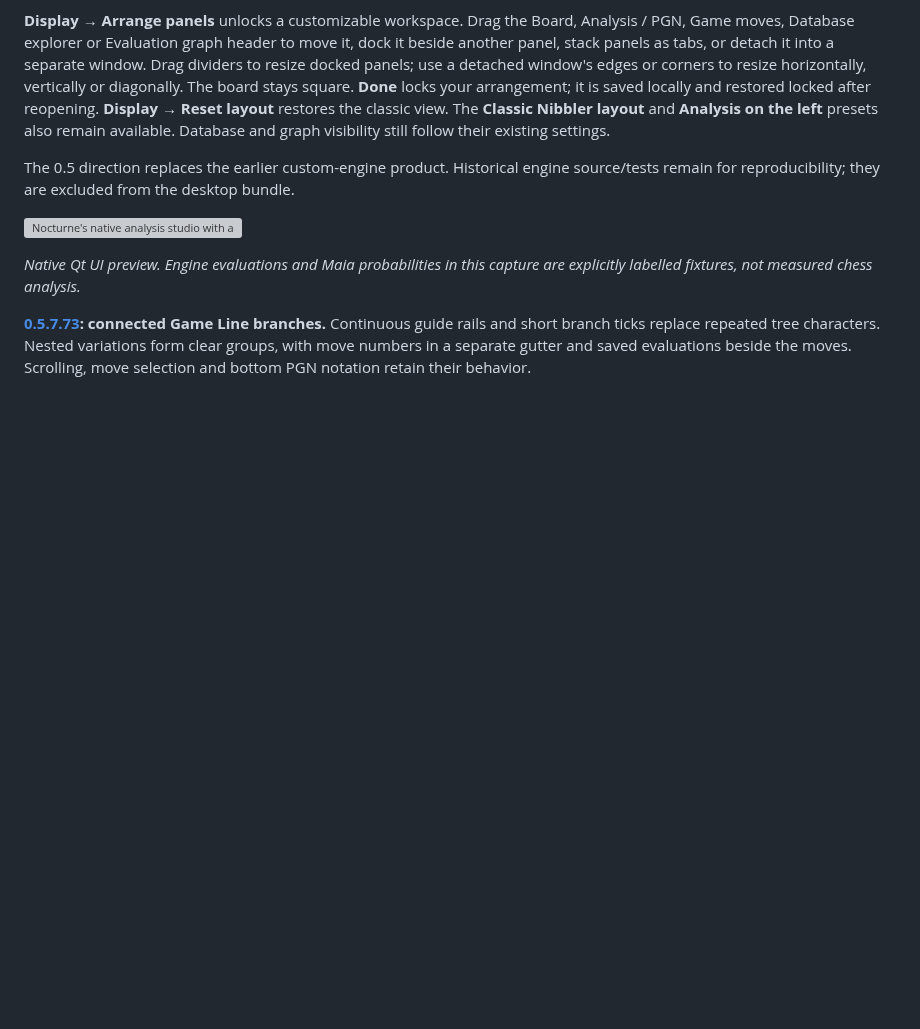
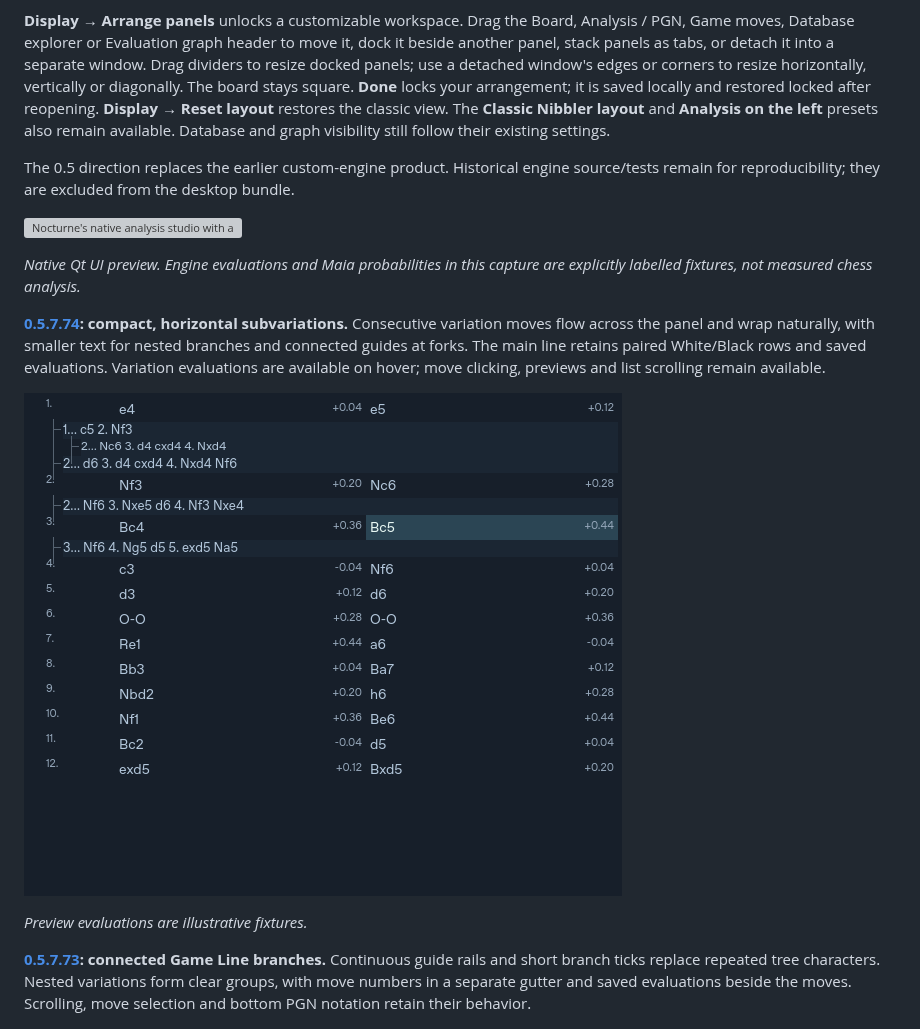
Before and after one commit to understandingothers789-pixel/nocturne-chess, a Markdown page: README.md, the part around the change. GitHub-like rendering; pictures changed too: docs/previews/inline-variations-74.png (added); blank space fills up the shorter version; grey boxes are pictures that could not be loaded.

Commit message:
docs: publish 0.5.7.74 Windows download and inline variation preview

```diff
--- a/README.md
+++ b/README.md
@@ -21,6 +21,12 @@ source/tests remain for reproducibility; they are excluded from the desktop bund
 
 *Native Qt UI preview. Engine evaluations and Maia probabilities in this
 capture are explicitly labelled fixtures, not measured chess analysis.*
+
+**[0.5.7.74](https://github.com/understandingothers789-pixel/nocturne-chess/actions/runs/40249391355/artifacts/12619414024): compact, horizontal subvariations.** Consecutive variation moves flow across the panel and wrap naturally, with smaller text for nested branches and connected guides at forks. The main line retains paired White/Black rows and saved evaluations. Variation evaluations are available on hover; move clicking, previews and list scrolling remain available.
+
+![Horizontal subvariations](docs/previews/inline-variations-74.png)
+
+*Preview evaluations are illustrative fixtures.*
 
 **[0.5.7.73](https://github.com/understandingothers789-pixel/nocturne-chess/actions/runs/40241682337/artifacts/12617480888): connected Game Line branches.** Continuous guide rails and short branch ticks replace repeated tree characters. Nested variations form clear groups, with move numbers in a separate gutter and saved evaluations beside the moves. Scrolling, move selection and bottom PGN notation retain their behavior.
 
```
